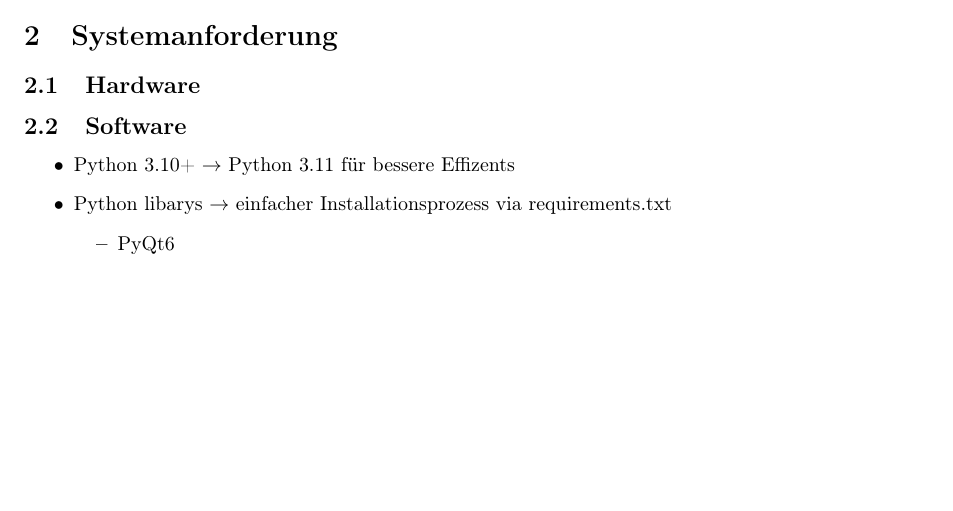
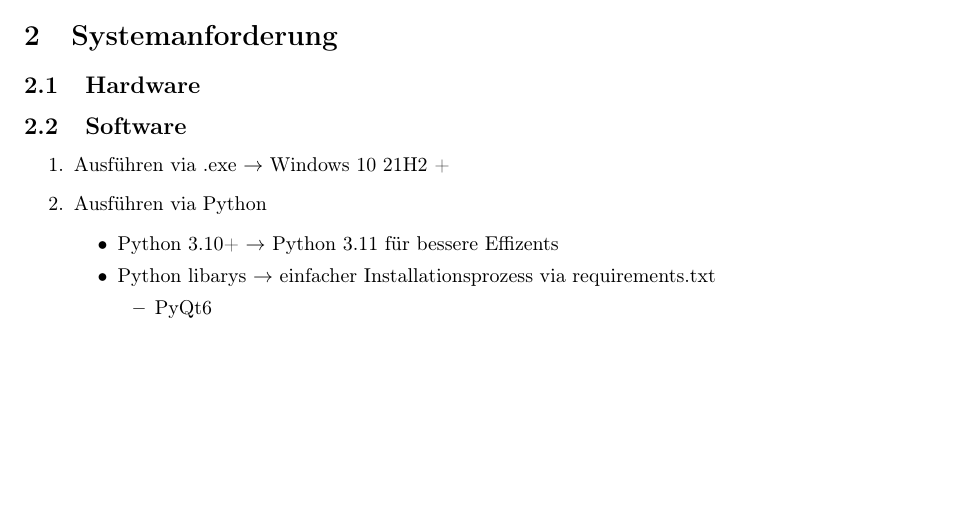
Before and after one commit to Vincent-von-Schmidt/mini_chess, a LaTeX document (Pflichtenheft.tex): part of page 3 of 5, cut so that both start at the same text. Compiled offline with pdfLaTeX.

Commit message:
addded windows software requirements

```diff
--- a/Pflichtenheft.tex
+++ b/Pflichtenheft.tex
@@ -72,13 +72,18 @@
 \subsection{Hardware}
 
 \subsection{Software}
-\begin{itemize}
-    \item Python 3.10+ $\rightarrow$ Python 3.11 für bessere Effizents
-    \item Python libarys $\rightarrow$ einfacher Installationsprozess via requirements.txt
+\begin{enumerate}
+    \item Ausführen via .exe $\rightarrow$ Windows 10 21H2 +
+    \item Ausführen via Python
         \begin{itemize}
-            \item PyQt6
+            \item Python 3.10+ $\rightarrow$ Python 3.11 für bessere Effizents
+            \item Python libarys $\rightarrow$ einfacher Installationsprozess via requirements.txt
+                \begin{itemize}
+                    \item PyQt6
+                \end{itemize}
         \end{itemize}
-\end{itemize}
+\end{enumerate}
+
 
 %------------------------------------------------------------
 
```
Also changed, not shown: Pflichtenheft.pdf.
